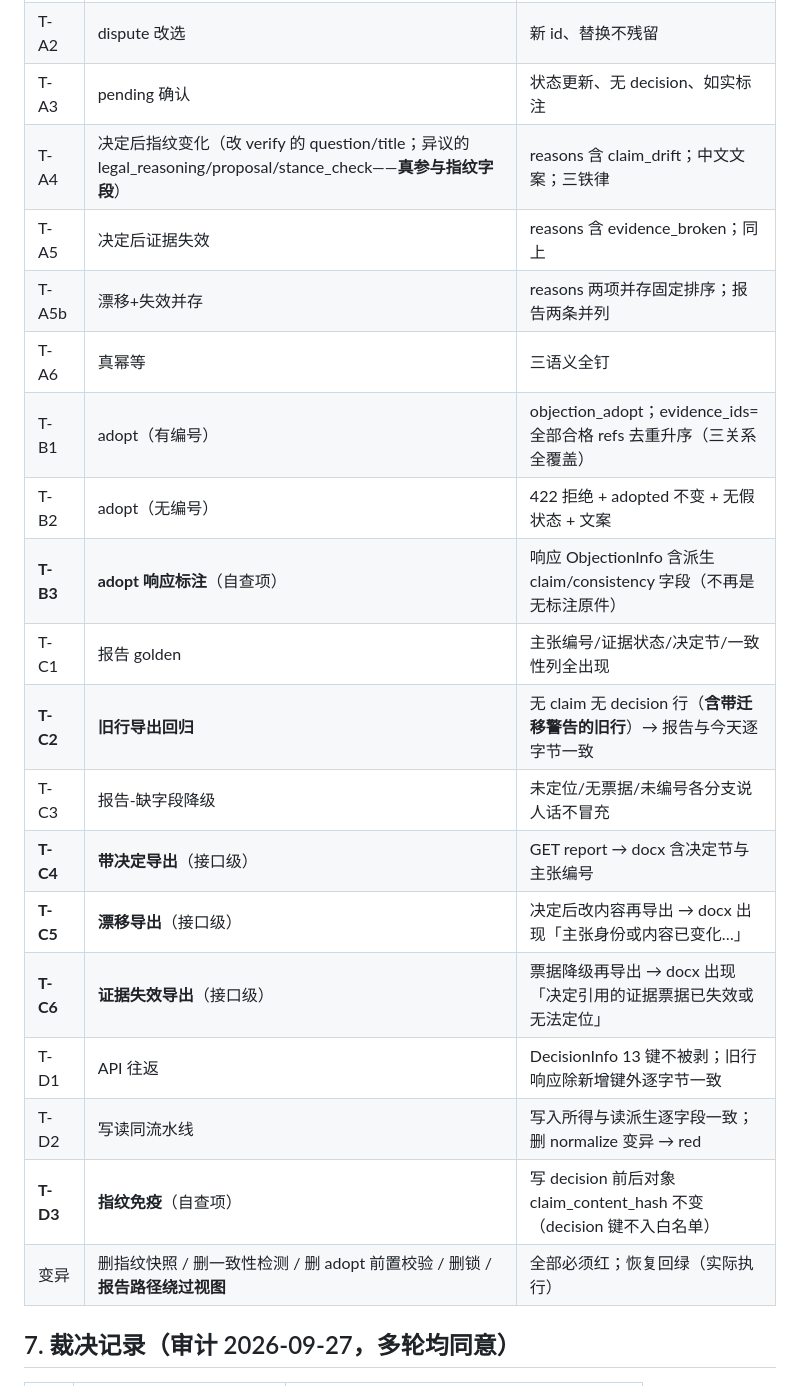
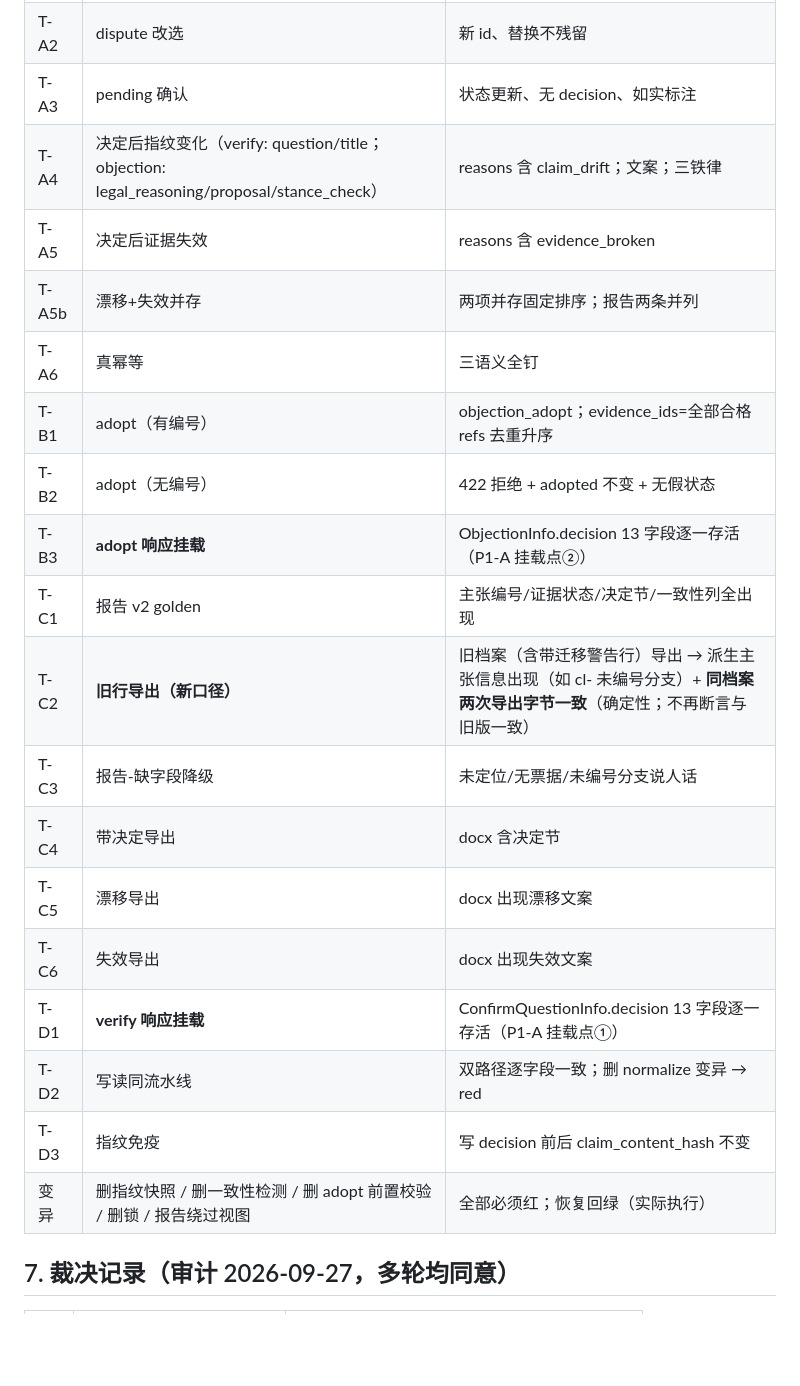
Before and after one commit to ARTHUR-BBU/Agent-T, a Markdown page: docs/evidence-batch2c-impl.md, the part around one of its changes. Rendered like a GitHub page; blank space fills up the shorter version.

```diff
--- a/docs/evidence-batch2c-impl.md
+++ b/docs/evidence-batch2c-impl.md
@@ -190,23 +221,23 @@ GET /api/review/{id}/report：
 | T-A1 | confirm（有编号） | decision 11 键齐全；三元组与流水线一致；consistent |
 | T-A2 | dispute 改选 | 新 id、替换不残留 |
 | T-A3 | pending 确认 | 状态更新、无 decision、如实标注 |
-| T-A4 | 决定后指纹变化（改 verify 的 question/title；异议的 legal_reasoning/proposal/stance_check——**真参与指纹字段**） | reasons 含 claim_drift；中文文案；三铁律 |
-| T-A5 | 决定后证据失效 | reasons 含 evidence_broken；同上 |
-| T-A5b | 漂移+失效并存 | reasons 两项并存固定排序；报告两条并列 |
+| T-A4 | 决定后指纹变化（verify: question/title；objection: legal_reasoning/proposal/stance_check） | reasons 含 claim_drift；文案；三铁律 |
+| T-A5 | 决定后证据失效 | reasons 含 evidence_broken |
+| T-A5b | 漂移+失效并存 | 两项并存固定排序；报告两条并列 |
 | T-A6 | 真幂等 | 三语义全钉 |
-| T-B1 | adopt（有编号） | objection_adopt；evidence_ids=全部合格 refs 去重升序（三关系全覆盖） |
-| T-B2 | adopt（无编号） | 422 拒绝 + adopted 不变 + 无假状态 + 文案 |
-| **T-B3** | **adopt 响应标注**（自查项） | 响应 ObjectionInfo 含派生 claim/consistency 字段（不再是无标注原件） |
-| T-C1 | 报告 golden | 主张编号/证据状态/决定节/一致性列全出现 |
-| **T-C2** | **旧行导出回归** | 无 claim 无 decision 行（**含带迁移警告的旧行**）→ 报告与今天逐字节一致 |
-| T-C3 | 报告-缺字段降级 | 未定位/无票据/未编号各分支说人话不冒充 |
-| **T-C4** | **带决定导出**（接口级） | GET report → docx 含决定节与主张编号 |
-| **T-C5** | **漂移导出**（接口级） | 决定后改内容再导出 → docx 出现「主张身份或内容已变化…」 |
-| **T-C6** | **证据失效导出**（接口级） | 票据降级再导出 → docx 出现「决定引用的证据票据已失效或无法定位」 |
-| T-D1 | API 往返 | DecisionInfo 13 键不被剥；旧行响应除新增键外逐字节一致 |
-| T-D2 | 写读同流水线 | 写入所得与读派生逐字段一致；删 normalize 变异 → red |
-| **T-D3** | **指纹免疫**（自查项） | 写 decision 前后对象 claim_content_hash 不变（decision 键不入白名单） |
-| 变异 | 删指纹快照 / 删一致性检测 / 删 adopt 前置校验 / 删锁 / **报告路径绕过视图** | 全部必须红；恢复回绿（实际执行） |
+| T-B1 | adopt（有编号） | objection_adopt；evidence_ids=全部合格 refs 去重升序 |
+| T-B2 | adopt（无编号） | 422 拒绝 + adopted 不变 + 无假状态 |
+| T-B3 | **adopt 响应挂载** | ObjectionInfo.decision 13 字段逐一存活（P1-A 挂载点②） |
+| T-C1 | 报告 v2 golden | 主张编号/证据状态/决定节/一致性列全出现 |
+| T-C2 | **旧行导出（新口径）** | 旧档案（含带迁移警告行）导出 → 派生主张信息出现（如 cl- 未编号分支）+ **同档案两次导出字节一致**（确定性；不再断言与旧版一致） |
+| T-C3 | 报告-缺字段降级 | 未定位/无票据/未编号分支说人话 |
+| T-C4 | 带决定导出 | docx 含决定节 |
+| T-C5 | 漂移导出 | docx 出现漂移文案 |
+| T-C6 | 失效导出 | docx 出现失效文案 |
+| T-D1 | **verify 响应挂载** | ConfirmQuestionInfo.decision 13 字段逐一存活（P1-A 挂载点①） |
+| T-D2 | 写读同流水线 | 双路径逐字段一致；删 normalize 变异 → red |
+| T-D3 | 指纹免疫 | 写 decision 前后 claim_content_hash 不变 |
+| 变异 | 删指纹快照 / 删一致性检测 / 删 adopt 前置校验 / 删锁 / 报告绕过视图 | 全部必须红；恢复回绿（实际执行） |
 
 ## 7. 裁决记录（审计 2026-09-27，多轮均同意）
 
```
Also changed, not shown: other parts of docs/evidence-batch2c-impl.md (+100 -69 lines).
